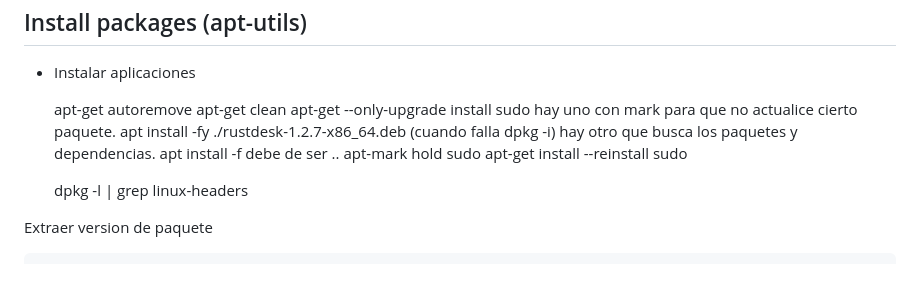
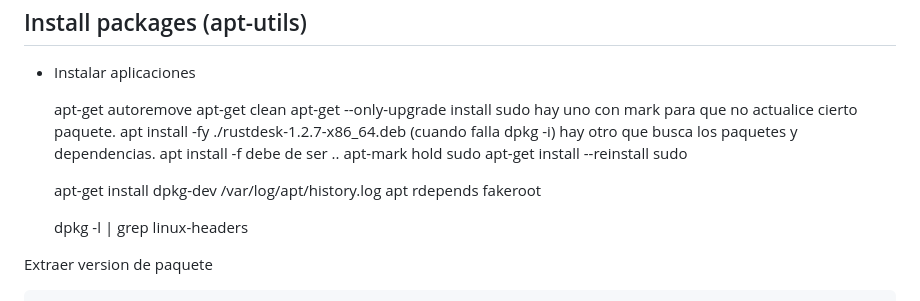
Before and after one commit to DiegoAll/z-notes, a Markdown page: linux/linux-fundamentals.md, the part around the change. GitHub-like rendering; blank space fills up the shorter version.

Commit message:
linux improvements

```diff
--- a/linux/linux-fundamentals.md
+++ b/linux/linux-fundamentals.md
@@ -120,6 +120,10 @@ whiptail  (cuadros de dialogo)
     apt-mark hold sudo
     apt-get install --reinstall sudo
 
+    apt-get install dpkg-dev
+    /var/log/apt/history.log
+    apt rdepends fakeroot
+
     dpkg -l | grep linux-headers
 
 
```
